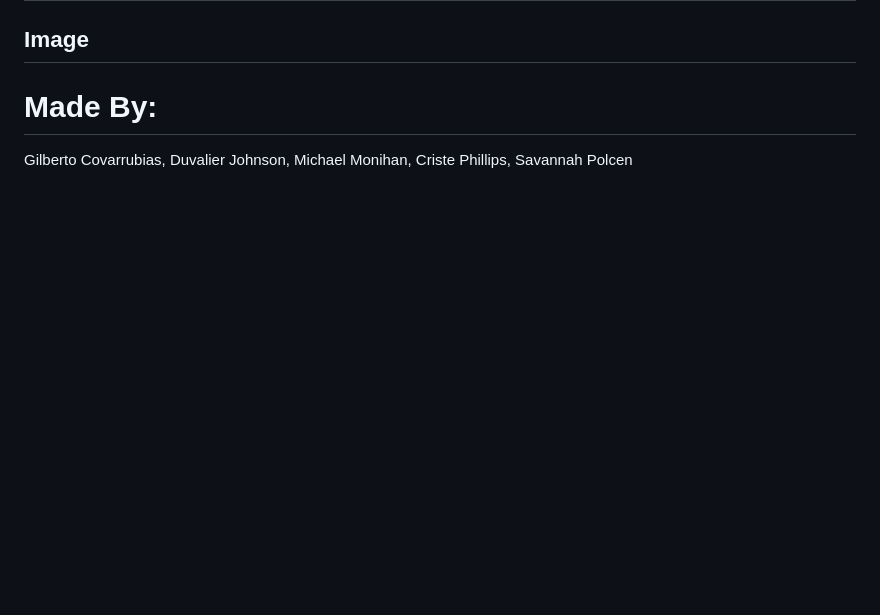
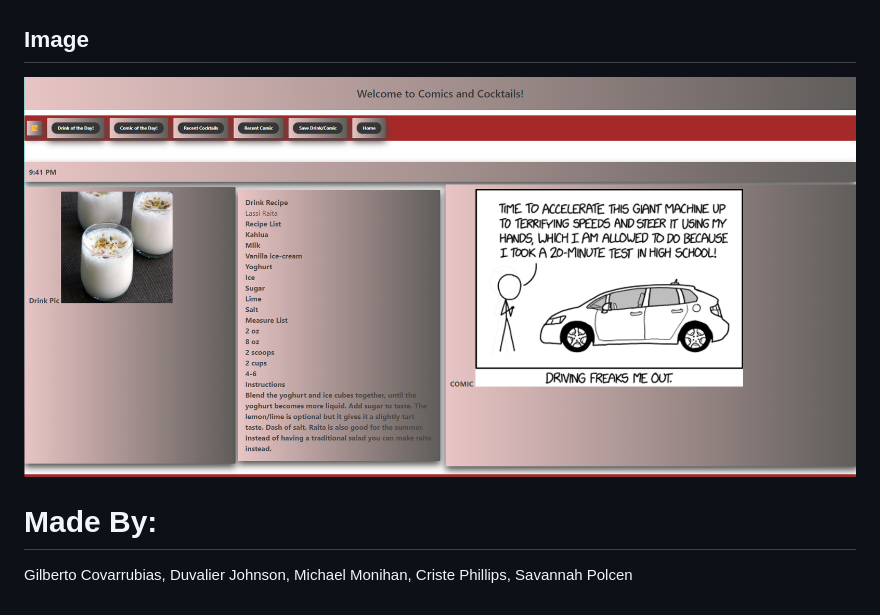
Before and after one commit to perfect-perfect/comics-and-cocktails, a Markdown page: README.md, the part around the change printed below. Drawn GitHub-style; pictures changed too: assets/images/websitePic.PNG (added); blank space fills up the shorter version.

```diff
--- a/README.md
+++ b/README.md
@@ -15,5 +18,7 @@ Comics and Cocktails is a web application that allows individuals 21 years and o
 
 ## Image
 
+![Website Features Image](assets/images/websitePic.PNG)
+
 # Made By:
 Gilberto Covarrubias, Duvalier Johnson, Michael Monihan, Criste Phillips, Savannah Polcen
```
Also changed, not shown: other parts of README.md (+3 -0 lines), 1 other file.
